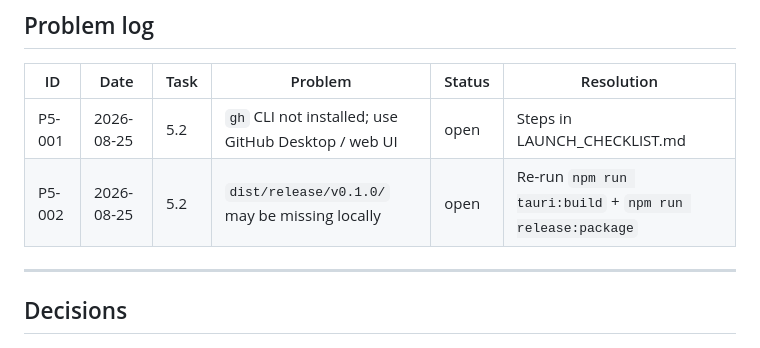
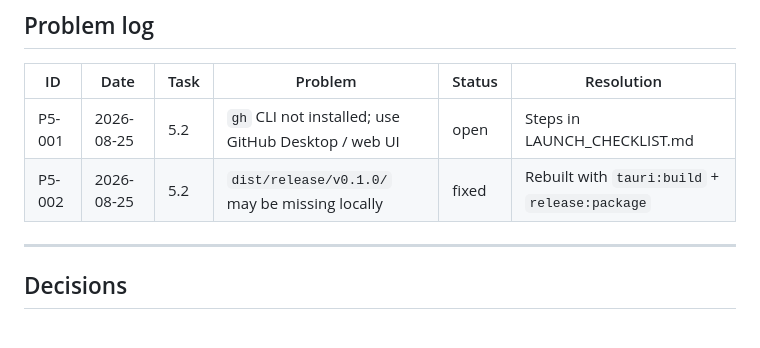
Before and after one commit to jackrbaca1/3DS-Studio, a Markdown page: docs/release/phase-5-launch.md, the part around the change. GitHub-like rendering.

Commit message:
Note rebuilt v0.1.0 release artifacts for Phase 5.
Co-authored-by: Cursor <cursoragent@cursor.com>

```diff
--- a/docs/release/phase-5-launch.md
+++ b/docs/release/phase-5-launch.md
@@ -106,7 +106,7 @@ Channels:
 | ID | Date | Task | Problem | Status | Resolution |
 |----|------|------|---------|--------|------------|
 | P5-001 | 2026-08-25 | 5.2 | `gh` CLI not installed; use GitHub Desktop / web UI | open | Steps in LAUNCH_CHECKLIST.md |
-| P5-002 | 2026-08-25 | 5.2 | `dist/release/v0.1.0/` may be missing locally | open | Re-run `npm run tauri:build` + `npm run release:package` |
+| P5-002 | 2026-08-25 | 5.2 | `dist/release/v0.1.0/` may be missing locally | fixed | Rebuilt with `tauri:build` + `release:package` |
 
 ---
 
```
